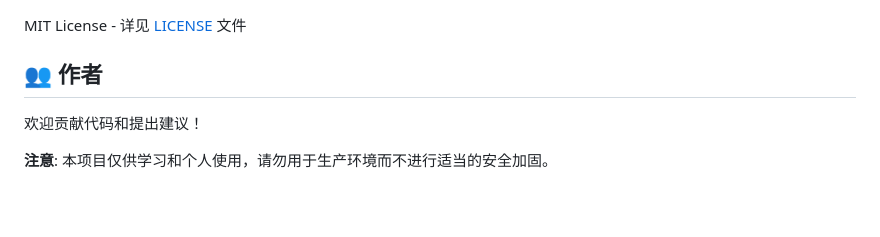
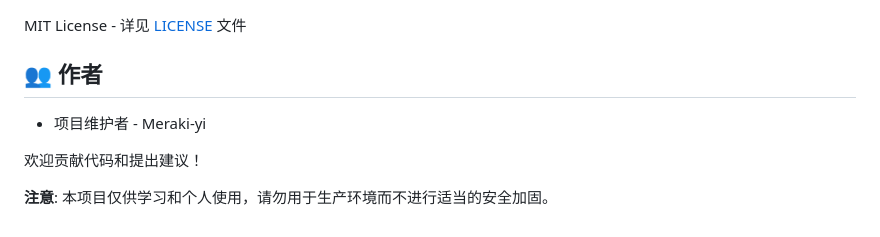
Before and after one commit to Meraki-yi/Memo-System, a Markdown page: README.md, the part around the change. Drawn GitHub-style; blank space fills up the shorter version.

Commit message:
公开版本 V1.5

```diff
--- a/README.md
+++ b/README.md
@@ -435,6 +435,8 @@ MIT License - 详见 [LICENSE](LICENSE) 文件
 
 ## 👥 作者
 
+- 项目维护者 - Meraki-yi
+
 欢迎贡献代码和提出建议！
 
 
```
